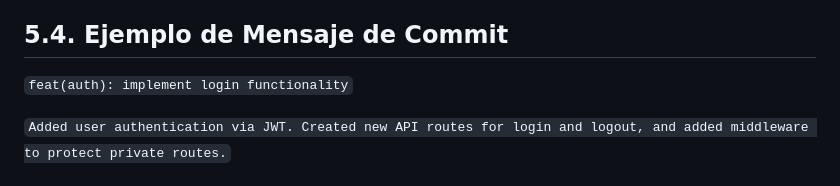
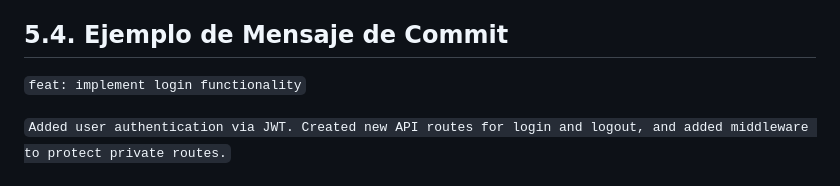
Before and after one commit to EGC-G2-tortilla/tortilla-hub, a Markdown page: docs/Acta fundacional.md, the part around one of its changes. Rendered like a GitHub page.

Commit message:
docs: Actualización del Acta Funcional

```diff
--- a/docs/Acta fundacional.md
+++ b/docs/Acta fundacional.md
@@ -173,7 +173,7 @@ Buenas prácticas para un commit atómico:
 
 ## 5.4. Ejemplo de Mensaje de Commit <!--{#5.4.-ejemplo-de-mensaje-de-commit}-->
 
-`feat(auth): implement login functionality`
+`feat: implement login functionality`
 
 `Added user authentication via JWT. Created new API routes for login and logout, and added middleware to protect private routes.`
 
```
Also changed, not shown: other parts of docs/Acta fundacional.md (+1 -1 lines).
